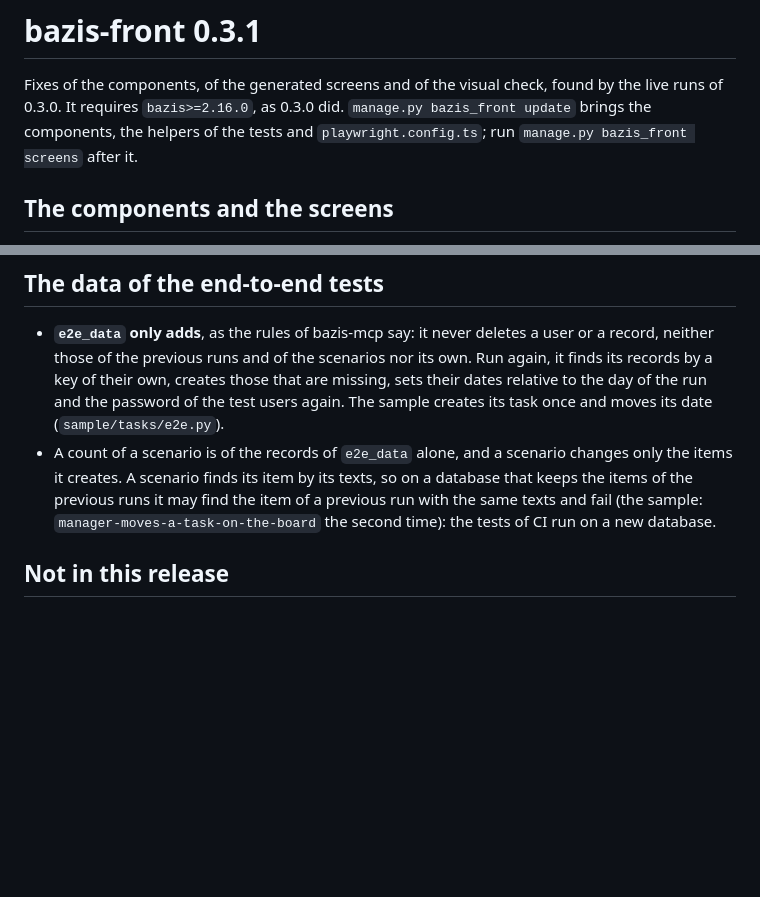
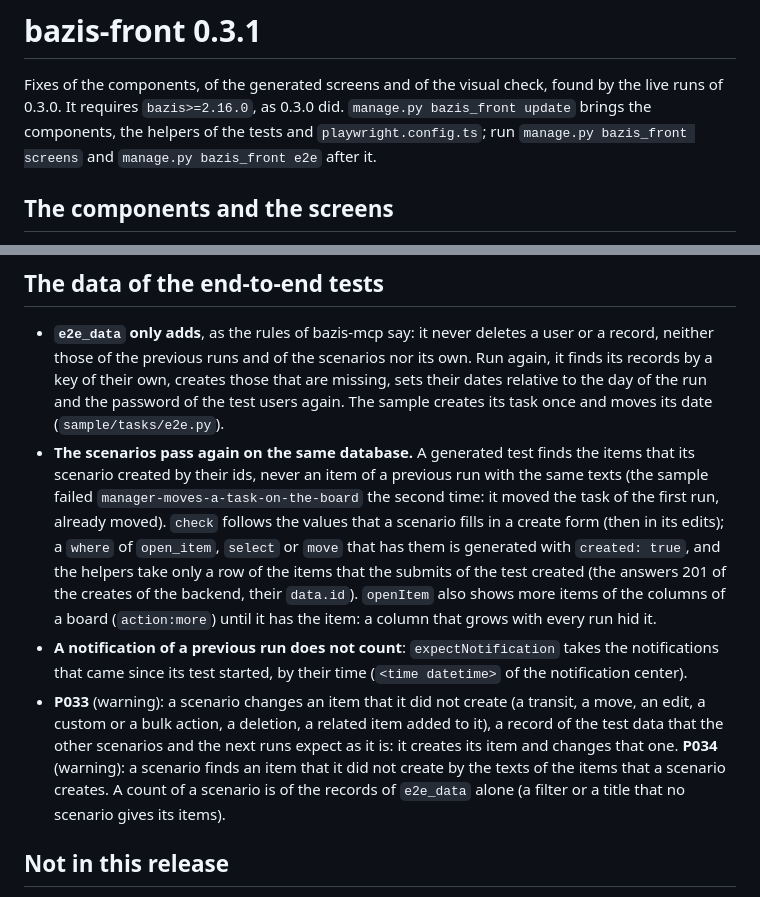
Before and after one commit to ecofuture-tech/bazis-front, a Markdown page: docs/releases/0.3.1.md, 2 parts joined by grey strips. Rendered like a GitHub page; blank space fills up the shorter version.

Commit message:
docs(front): the release notes of 0.3.1: the scenarios pass again on the same database, P033 and P034

```diff
--- a/docs/releases/0.3.1.md
+++ b/docs/releases/0.3.1.md
@@ -3,7 +3,7 @@
 Fixes of the components, of the generated screens and of the visual check, found by the live
 runs of 0.3.0. It requires `bazis>=2.16.0`, as 0.3.0 did. `manage.py bazis_front update`
 brings the components, the helpers of the tests and `playwright.config.ts`; run
-`manage.py bazis_front screens` after it.
+`manage.py bazis_front screens` and `manage.py bazis_front e2e` after it.
 
 ## The components and the screens
 
@@ -49,11 +49,24 @@ brings the components, the helpers of the tests and `playwright.config.ts`; run
   it finds its records by a key of their own, creates those that are missing, sets their
   dates relative to the day of the run and the password of the test users again. The
   sample creates its task once and moves its date (`sample/tasks/e2e.py`).
-- A count of a scenario is of the records of `e2e_data` alone, and a scenario changes only
-  the items it creates. A scenario finds its item by its texts, so on a database that keeps
-  the items of the previous runs it may find the item of a previous run with the same texts
-  and fail (the sample: `manager-moves-a-task-on-the-board` the second time): the tests of
-  CI run on a new database.
+- **The scenarios pass again on the same database.** A generated test finds the items that
+  its scenario created by their ids, never an item of a previous run with the same texts
+  (the sample failed `manager-moves-a-task-on-the-board` the second time: it moved the task
+  of the first run, already moved). `check` follows the values that a scenario fills in a
+  create form (then in its edits); a `where` of `open_item`, `select` or `move` that has
+  them is generated with `created: true`, and the helpers take only a row of the items that
+  the submits of the test created (the answers 201 of the creates of the backend, their
+  `data.id`). `openItem` also shows more items of the columns of a board (`action:more`)
+  until it has the item: a column that grows with every run hid it.
+- **A notification of a previous run does not count**: `expectNotification` takes the
+  notifications that came since its test started, by their time (`<time datetime>` of the
+  notification center).
+- **P033** (warning): a scenario changes an item that it did not create (a transit, a move,
+  an edit, a custom or a bulk action, a deletion, a related item added to it), a record of
+  the test data that the other scenarios and the next runs expect as it is: it creates its
+  item and changes that one. **P034** (warning): a scenario finds an item that it did not
+  create by the texts of the items that a scenario creates. A count of a scenario is of the
+  records of `e2e_data` alone (a filter or a title that no scenario gives its items).
 
 ## Not in this release
 
```
